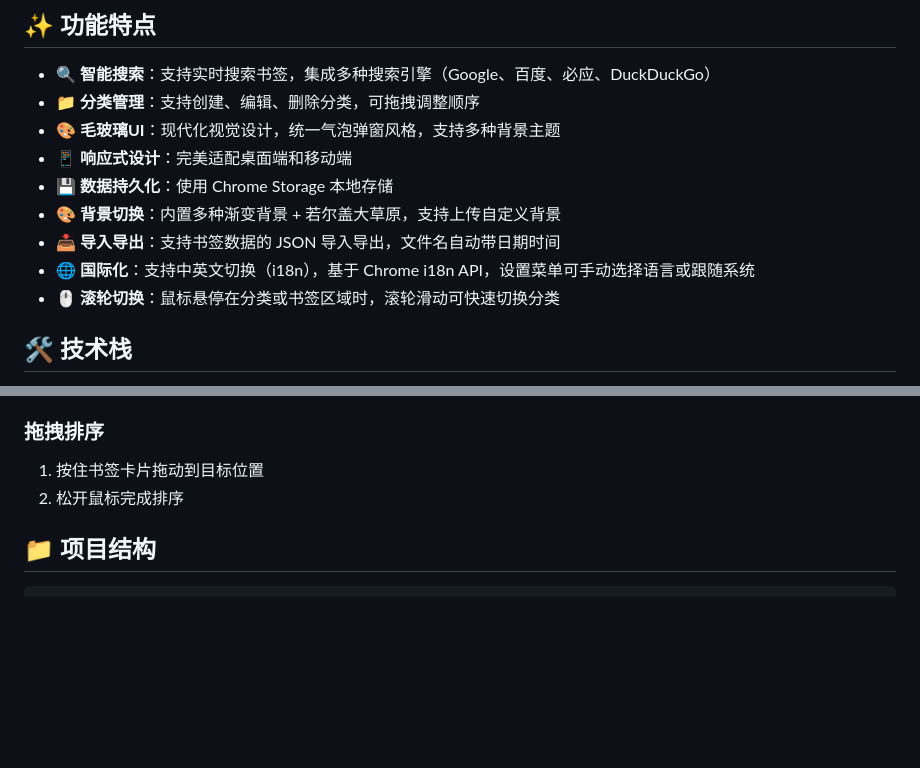
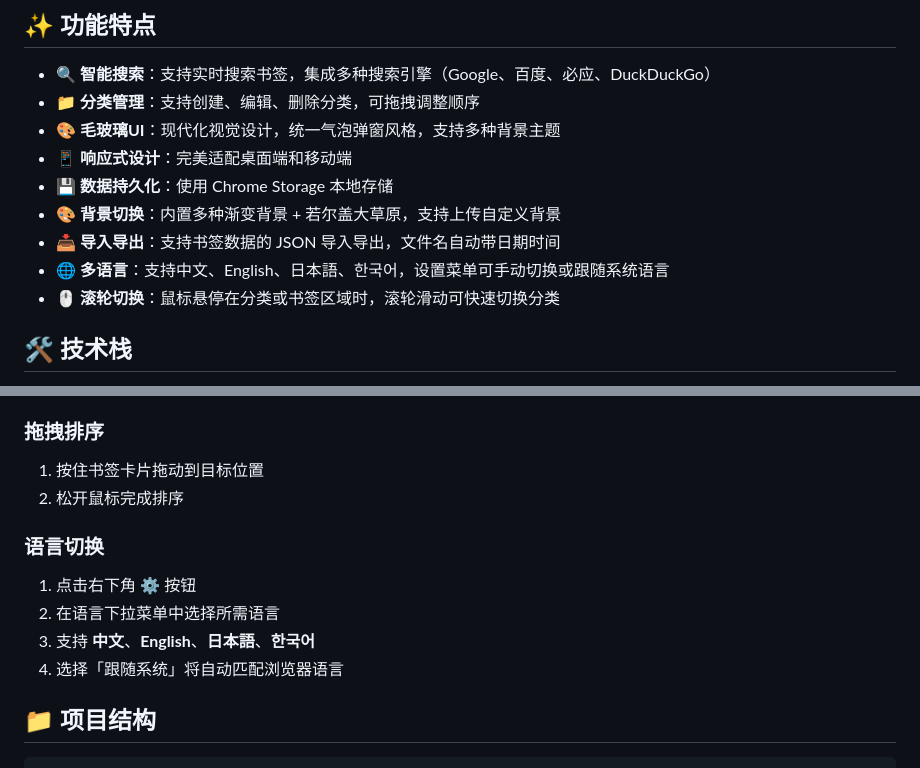
Before and after one commit to techysy/navi-bookmarks-chrome, a Markdown page: README.md, 2 parts joined by grey strips. Rendered like a GitHub page; blank space fills up the shorter version.

````diff
--- a/README.md
+++ b/README.md
@@ -13,7 +13,7 @@
 - **💾 数据持久化**：使用 Chrome Storage 本地存储
 - **🎨 背景切换**：内置多种渐变背景 + 若尔盖大草原，支持上传自定义背景
 - **📥 导入导出**：支持书签数据的 JSON 导入导出，文件名自动带日期时间
-- **🌐 国际化**：支持中英文切换（i18n），基于 Chrome i18n API，设置菜单可手动选择语言或跟随系统
+- **🌐 多语言**：支持中文、English、日本語、한국어，设置菜单可手动切换或跟随系统语言
 - **🖱️ 滚轮切换**：鼠标悬停在分类或书签区域时，滚轮滑动可快速切换分类
 
 ## 🛠️ 技术栈
@@ -90,6 +90,13 @@
 1. 按住书签卡片拖动到目标位置
 2. 松开鼠标完成排序
 
+### 语言切换
+
+1. 点击右下角 ⚙️ 按钮
+2. 在语言下拉菜单中选择所需语言
+3. 支持 **中文**、**English**、**日本語**、**한국어**
+4. 选择「跟随系统」将自动匹配浏览器语言
+
 ## 📁 项目结构
 
 ```
````
